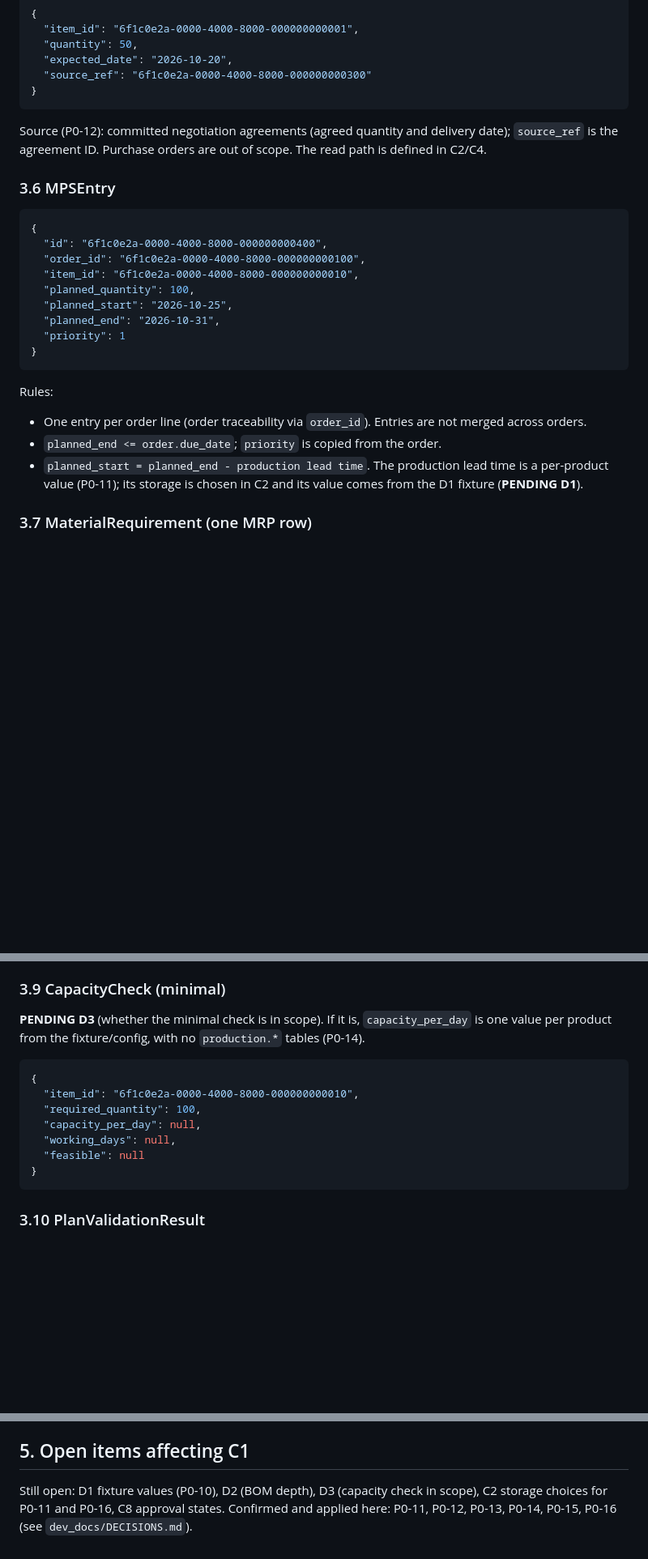
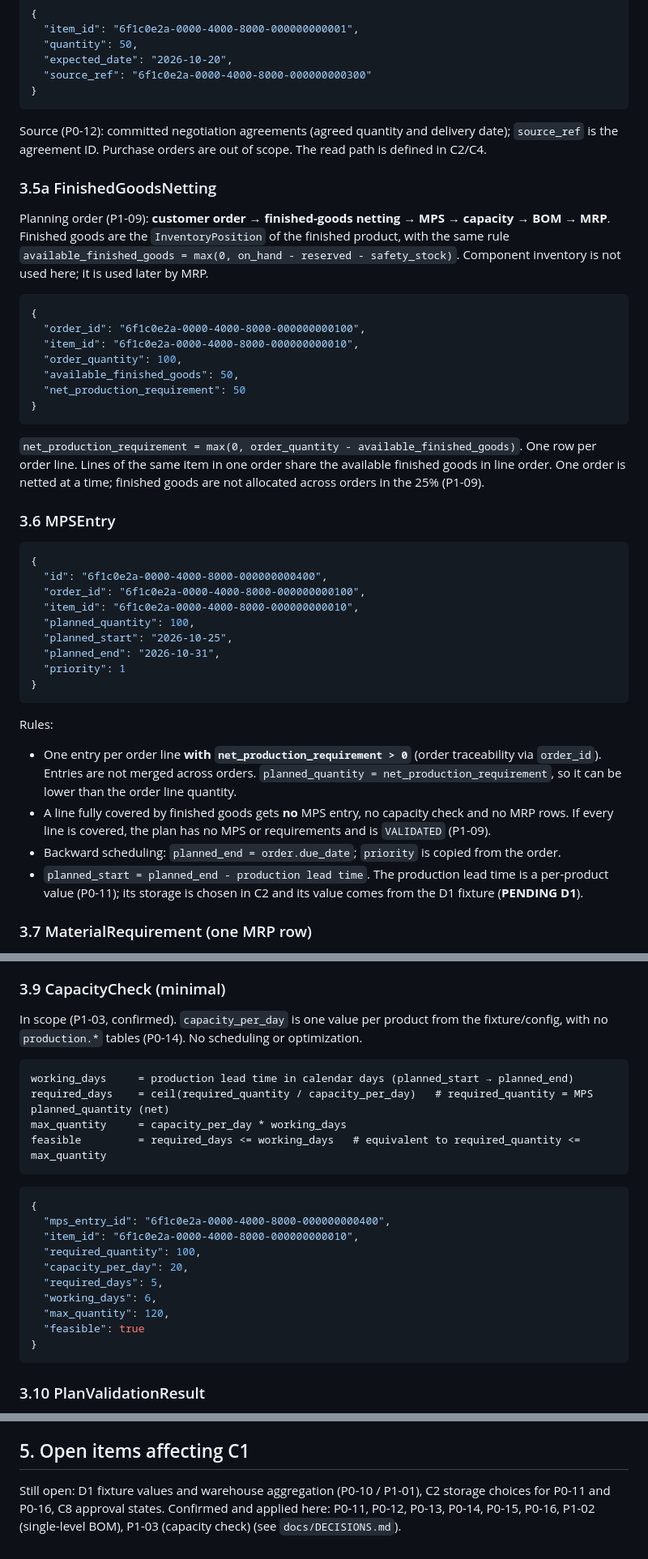
Before and after one commit to KalpeshEragi/Decentralized-MRPII-System-Using-a-Negotiating-Multi-Agent-Architecture-, a Markdown page: docs/contracts/C1_domain.md, 3 parts joined by grey strips. Shown at 81% size. Drawn GitHub-style; blank space fills up the shorter version.

Commit message:
docs: update C1 domain contract

````diff
--- a/docs/contracts/C1_domain.md
+++ b/docs/contracts/C1_domain.md
@@ -116,6 +116,26 @@ Incoming material that is committed but not yet on hand. Used only for projected
 Source (P0-12): committed negotiation agreements (agreed quantity and delivery date);
 `source_ref` is the agreement ID. Purchase orders are out of scope. The read path is defined in C2/C4.
 
+### 3.5a FinishedGoodsNetting
+
+Planning order (P1-09): **customer order → finished-goods netting → MPS → capacity → BOM → MRP**. Finished goods are the
+`InventoryPosition` of the finished product, with the same rule `available_finished_goods = max(0, on_hand - reserved - safety_stock)`.
+Component inventory is not used here; it is used later by MRP.
+
+```json
+{
+  "order_id": "6f1c0e2a-0000-4000-8000-000000000100",
+  "item_id": "6f1c0e2a-0000-4000-8000-000000000010",
+  "order_quantity": 100,
+  "available_finished_goods": 50,
+  "net_production_requirement": 50
+}
+```
+
+`net_production_requirement = max(0, order_quantity - available_finished_goods)`. One row per order line.
+Lines of the same item in one order share the available finished goods in line order. One order is netted at a time;
+finished goods are not allocated across orders in the 25% (P1-09).
+
 ### 3.6 MPSEntry
 
 ```json
@@ -131,8 +151,11 @@ Source (P0-12): committed negotiation agreements (agreed quantity and delivery d
 ```
 
 Rules:
-- One entry per order line (order traceability via `order_id`). Entries are not merged across orders.
-- `planned_end <= order.due_date`; `priority` is copied from the order.
+- One entry per order line **with `net_production_requirement > 0`** (order traceability via `order_id`). Entries are not
+  merged across orders. `planned_quantity = net_production_requirement`, so it can be lower than the order line quantity.
+- A line fully covered by finished goods gets **no** MPS entry, no capacity check and no MRP rows. If every line is
+  covered, the plan has no MPS or requirements and is `VALIDATED` (P1-09).
+- Backward scheduling: `planned_end = order.due_date`; `priority` is copied from the order.
 - `planned_start = planned_end - production lead time`. The production lead time is a per-product
   value (P0-11); its storage is chosen in C2 and its value comes from the D1 fixture (**PENDING D1**).
 
@@ -196,16 +219,26 @@ Delivery date / lead time come from supplier data and offers (C3, C4).
 
 ### 3.9 CapacityCheck (minimal)
 
-**PENDING D3** (whether the minimal check is in scope). If it is, `capacity_per_day` is one value per
-product from the fixture/config, with no `production.*` tables (P0-14).
+In scope (P1-03, confirmed). `capacity_per_day` is one value per product from the fixture/config, with no
+`production.*` tables (P0-14). No scheduling or optimization.
+
+```
+working_days     = production lead time in calendar days (planned_start → planned_end)
+required_days    = ceil(required_quantity / capacity_per_day)   # required_quantity = MPS planned_quantity (net)
+max_quantity     = capacity_per_day * working_days
+feasible         = required_days <= working_days   # equivalent to required_quantity <= max_quantity
+```
 
 ```json
 {
+  "mps_entry_id": "6f1c0e2a-0000-4000-8000-000000000400",
   "item_id": "6f1c0e2a-0000-4000-8000-000000000010",
   "required_quantity": 100,
-  "capacity_per_day": null,
-  "working_days": null,
-  "feasible": null
+  "capacity_per_day": 20,
+  "required_days": 5,
+  "working_days": 6,
+  "max_quantity": 120,
+  "feasible": true
 }
 ```
 
@@ -267,6 +302,7 @@ The real SmartPhone X1 fixture is **PENDING D1 / P0-10**.
 
 ## 5. Open items affecting C1
 
-Still open: D1 fixture values (P0-10), D2 (BOM depth), D3 (capacity check in scope),
+Still open: D1 fixture values and warehouse aggregation (P0-10 / P1-01),
 C2 storage choices for P0-11 and P0-16, C8 approval states.
-Confirmed and applied here: P0-11, P0-12, P0-13, P0-14, P0-15, P0-16 (see `dev_docs/DECISIONS.md`).
+Confirmed and applied here: P0-11, P0-12, P0-13, P0-14, P0-15, P0-16, P1-02 (single-level BOM), P1-03 (capacity check)
+(see `docs/DECISIONS.md`).
````
Also changed, not shown: other parts of docs/contracts/C1_domain.md (+8 -6 lines).
